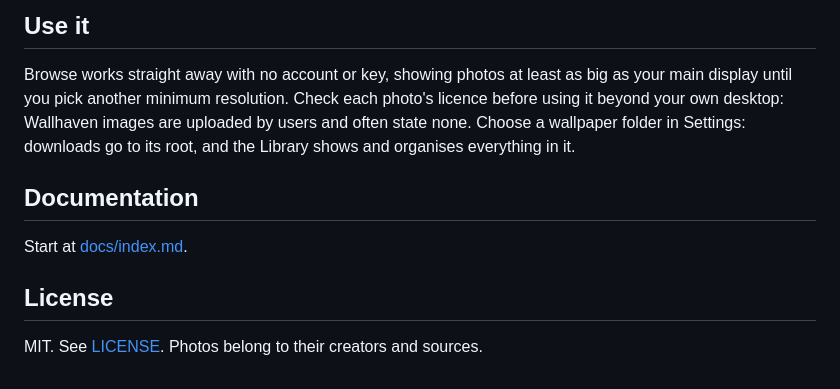
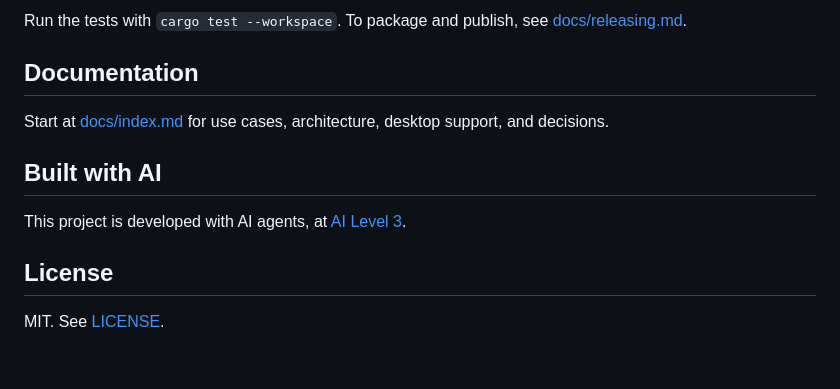
Before and after one commit to an-dr/cross-wall, a Markdown page: README.md, the part around one of its changes. Drawn GitHub-style.

```diff
--- a/README.md
+++ b/README.md
@@ -29,12 +56,14 @@ Needs a Rust toolchain, a C compiler, CMake, and Ninja, because bones builds SDL
 
-## Use it
-
-Browse works straight away with no account or key, showing photos at least as big as your main display until you pick another minimum resolution. Check each photo's licence before using it beyond your own desktop: Wallhaven images are uploaded by users and often state none. Choose a wallpaper folder in Settings: downloads go to its root, and the Library shows and organises everything in it.
+Run the tests with `cargo test --workspace`. To package and publish, see [docs/releasing.md](docs/releasing.md).
 
 ## Documentation
 
-Start at [docs/index.md](docs/index.md).
+Start at [docs/index.md](docs/index.md) for use cases, architecture, desktop support, and decisions.
+
+## Built with AI
+
+This project is developed with AI agents, at [AI Level 3](https://ai-level.dev/level-3).
 
 ## License
 
-MIT. See [LICENSE](LICENSE). Photos belong to their creators and sources.
+MIT. See [LICENSE](LICENSE).
```
Also changed, not shown: other parts of README.md (+32 -5 lines), docs/media/library.png (added).
